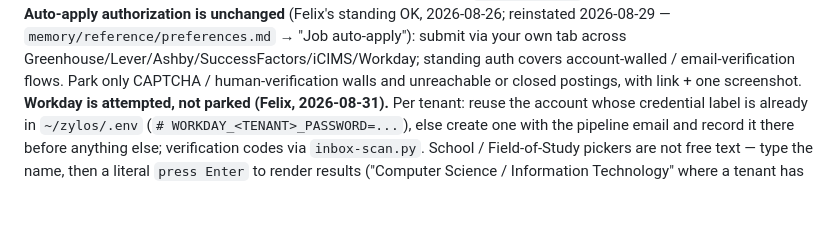
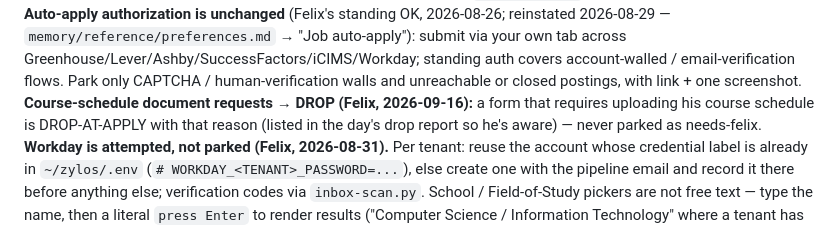
Before and after one commit to FelixLin6/resume-pipeline, a Markdown page: skill/SKILL.md, the part around the change. GitHub-like rendering; blank space fills up the shorter version.

Commit message:
Course-schedule doc requests are DROP-AT-APPLY, not needs-felix (Felix 2026-09-16)
Co-Authored-By: Claude Fable 5 <noreply@anthropic.com>

```diff
--- a/skill/SKILL.md
+++ b/skill/SKILL.md
@@ -426,6 +426,10 @@ Per job:
       covers account-walled / email-verification flows. Park only CAPTCHA /
       human-verification walls and unreachable or closed postings, with
       link + one screenshot.
+      **Course-schedule document requests → DROP (Felix, 2026-09-16):** a
+      form that requires uploading his course schedule is DROP-AT-APPLY
+      with that reason (listed in the day's drop report so he's aware) —
+      never parked as needs-felix.
       **Workday is attempted, not parked (Felix, 2026-08-31).** Per tenant:
       reuse the account whose credential label is already in `~/zylos/.env`
       (`# WORKDAY_<TENANT>_PASSWORD=...`), else create one with the pipeline
```
